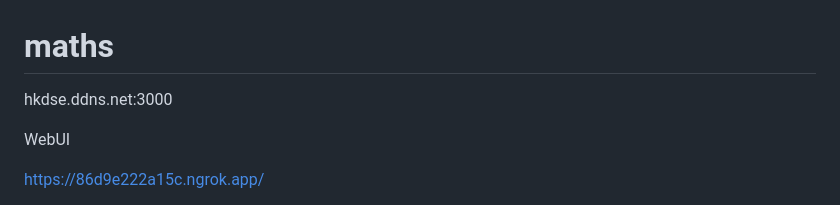
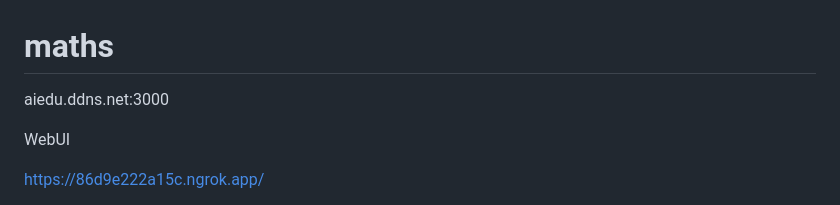
Before and after one commit to raymondccho/maths, a Markdown page: README.md, the part around the change. Drawn GitHub-style.

```diff
--- a/README.md
+++ b/README.md
@@ -1,6 +1,6 @@
 # maths
 
-hkdse.ddns.net:3000
+aiedu.ddns.net:3000
 
 WebUI
 
```
